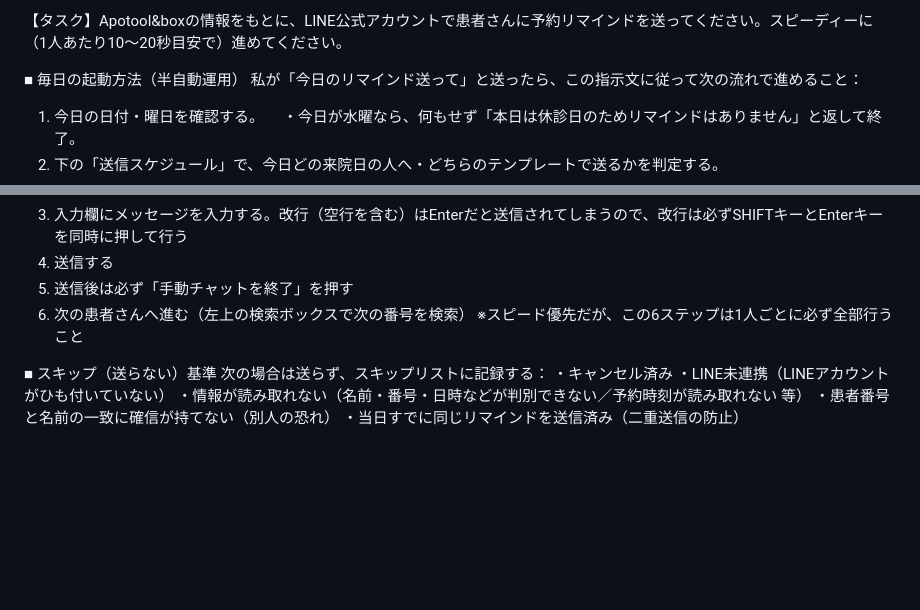
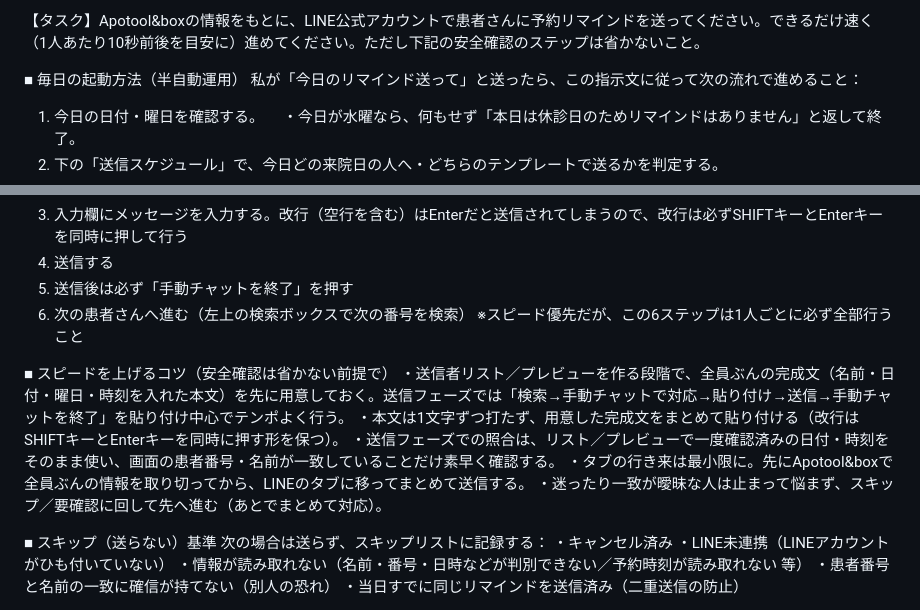
Before and after one commit to hakatastella-creator/CLAUDENOTE, a Markdown page: LINEリマインド指示文.md, 2 parts joined by grey strips. Rendered like a GitHub page; blank space fills up the shorter version.

Commit message:
送信作業を速くするコツを追加し、目安を1人10秒前後に更新

```diff
--- a/LINEリマインド指示文.md
+++ b/LINEリマインド指示文.md
@@ -1,4 +1,4 @@
-【タスク】Apotool&boxの情報をもとに、LINE公式アカウントで患者さんに予約リマインドを送ってください。スピーディーに（1人あたり10〜20秒目安で）進めてください。
+【タスク】Apotool&boxの情報をもとに、LINE公式アカウントで患者さんに予約リマインドを送ってください。できるだけ速く（1人あたり10秒前後を目安に）進めてください。ただし下記の安全確認のステップは省かないこと。
 
 ■ 毎日の起動方法（半自動運用）
 私が「今日のリマインド送って」と送ったら、この指示文に従って次の流れで進めること：
@@ -124,6 +124,13 @@
 6. 次の患者さんへ進む（左上の検索ボックスで次の番号を検索）
 ※スピード優先だが、この6ステップは1人ごとに必ず全部行うこと
 
+■ スピードを上げるコツ（安全確認は省かない前提で）
+・送信者リスト／プレビューを作る段階で、全員ぶんの完成文（名前・日付・曜日・時刻を入れた本文）を先に用意しておく。送信フェーズでは「検索→手動チャットで対応→貼り付け→送信→手動チャットを終了」を貼り付け中心でテンポよく行う。
+・本文は1文字ずつ打たず、用意した完成文をまとめて貼り付ける（改行はSHIFTキーとEnterキーを同時に押す形を保つ）。
+・送信フェーズでの照合は、リスト／プレビューで一度確認済みの日付・時刻をそのまま使い、画面の患者番号・名前が一致していることだけ素早く確認する。
+・タブの行き来は最小限に。先にApotool&boxで全員ぶんの情報を取り切ってから、LINEのタブに移ってまとめて送信する。
+・迷ったり一致が曖昧な人は止まって悩まず、スキップ／要確認に回して先へ進む（あとでまとめて対応）。
+
 ■ スキップ（送らない）基準
 次の場合は送らず、スキップリストに記録する：
 ・キャンセル済み
```
